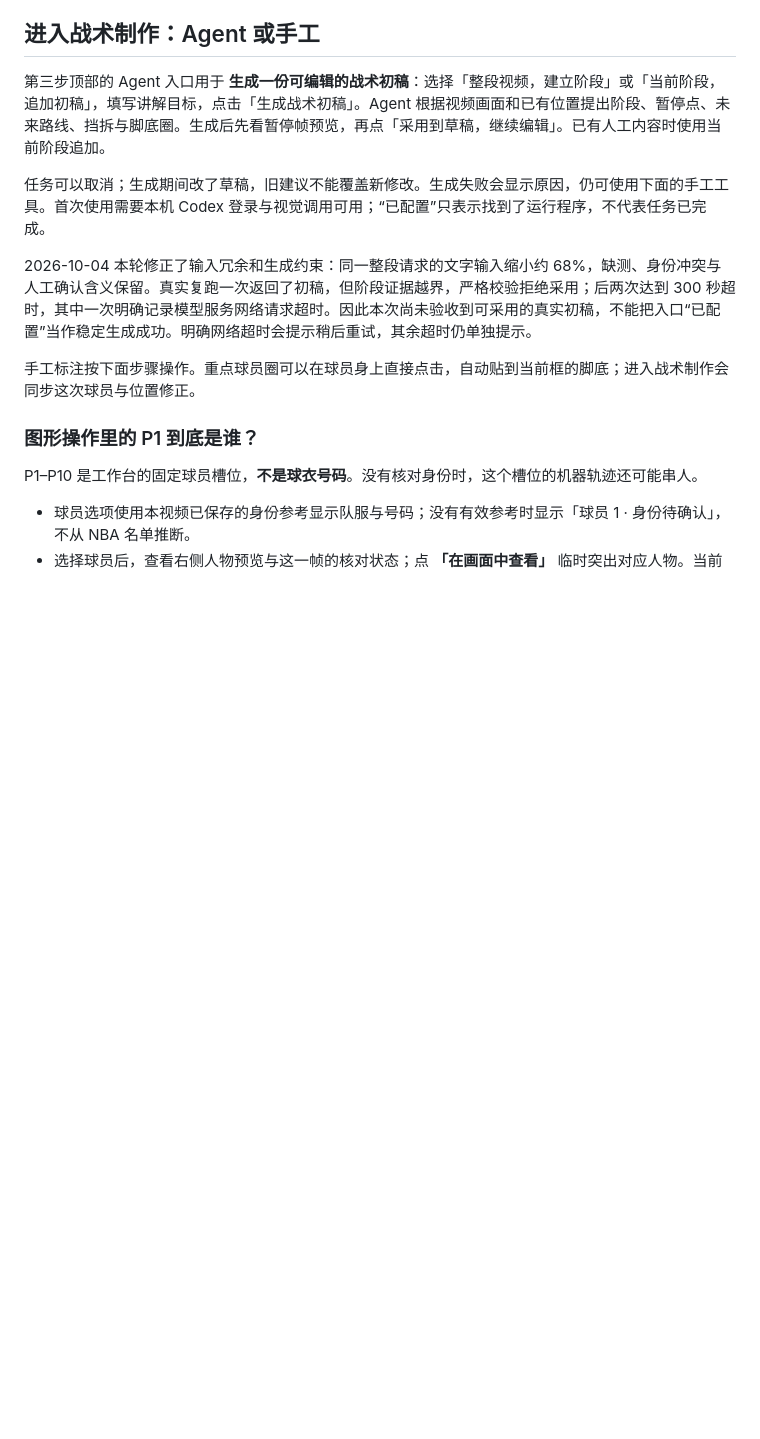
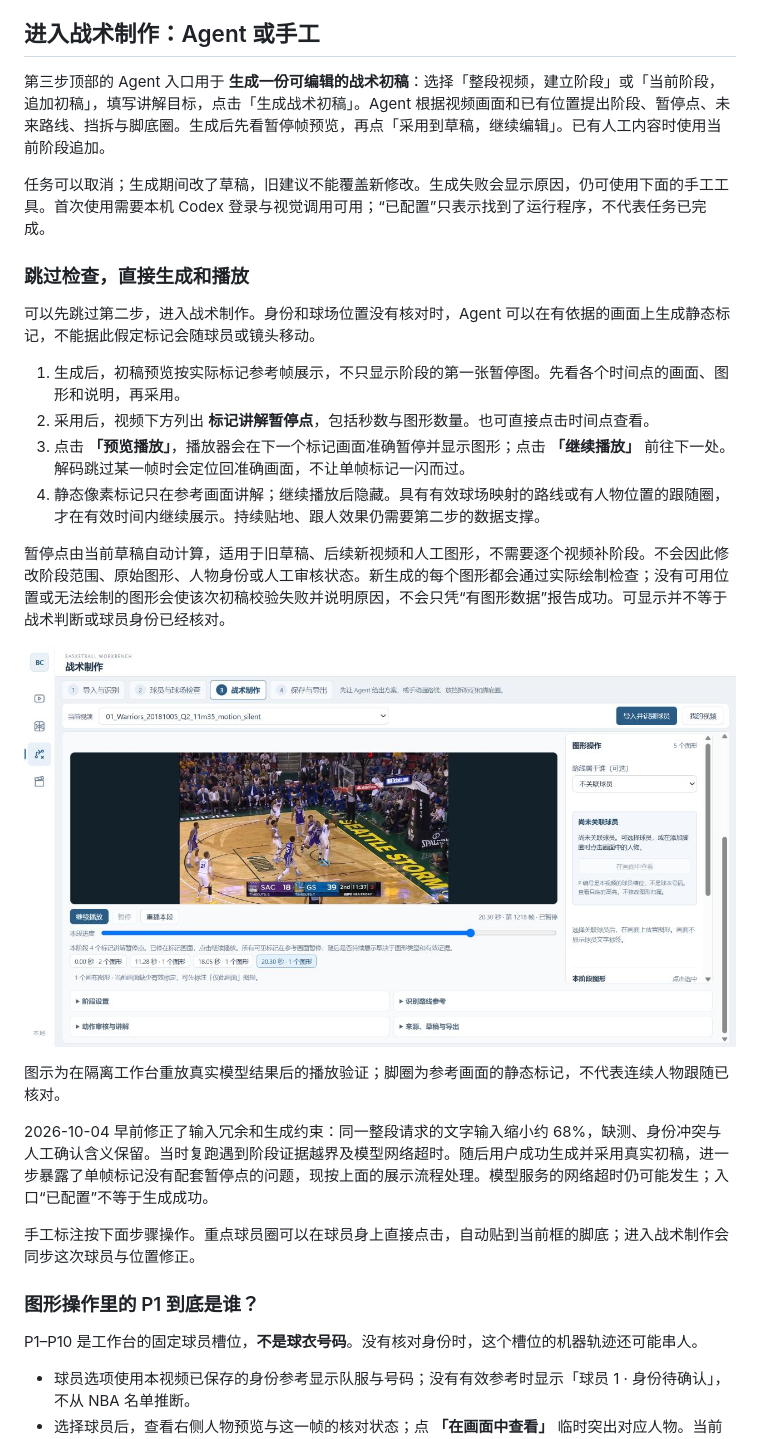
Before and after one commit to Linzeyu912/courtstory, a Markdown page: engineering/docs/tactics-canvas.md, the part around the change. Drawn GitHub-style; pictures changed too: engineering/docs/images/tactics-presentation-cues-20261004.jpg (added); blank space fills up the shorter version.

```diff
--- a/engineering/docs/tactics-canvas.md
+++ b/engineering/docs/tactics-canvas.md
@@ -52,7 +52,22 @@ Agent 候选仍是待核对结果，抽样之外不会自动补身份。采用
 
 任务可以取消；生成期间改了草稿，旧建议不能覆盖新修改。生成失败会显示原因，仍可使用下面的手工工具。首次使用需要本机 Codex 登录与视觉调用可用；“已配置”只表示找到了运行程序，不代表任务已完成。
 
-2026-10-04 本轮修正了输入冗余和生成约束：同一整段请求的文字输入缩小约 68%，缺测、身份冲突与人工确认含义保留。真实复跑一次返回了初稿，但阶段证据越界，严格校验拒绝采用；后两次达到 300 秒超时，其中一次明确记录模型服务网络请求超时。因此本次尚未验收到可采用的真实初稿，不能把入口“已配置”当作稳定生成成功。明确网络超时会提示稍后重试，其余超时仍单独提示。
+### 跳过检查，直接生成和播放
+
+可以先跳过第二步，进入战术制作。身份和球场位置没有核对时，Agent 可以在有依据的画面上生成静态标记，不能据此假定标记会随球员或镜头移动。
+
+1. 生成后，初稿预览按实际标记参考帧展示，不只显示阶段的第一张暂停图。先看各个时间点的画面、图形和说明，再采用。
+2. 采用后，视频下方列出 **标记讲解暂停点**，包括秒数与图形数量。也可直接点击时间点查看。
+3. 点击 **「预览播放」**，播放器会在下一个标记画面准确暂停并显示图形；点击 **「继续播放」** 前往下一处。解码跳过某一帧时会定位回准确画面，不让单帧标记一闪而过。
+4. 静态像素标记只在参考画面讲解；继续播放后隐藏。具有有效球场映射的路线或有人物位置的跟随圈，才在有效时间内继续展示。持续贴地、跟人效果仍需要第二步的数据支撑。
+
+暂停点由当前草稿自动计算，适用于旧草稿、后续新视频和人工图形，不需要逐个视频补阶段。不会因此修改阶段范围、原始图形、人物身份或人工审核状态。新生成的每个图形都会通过实际绘制检查；没有可用位置或无法绘制的图形会使该次初稿校验失败并说明原因，不会只凭“有图形数据”报告成功。可显示并不等于战术判断或球员身份已经核对。
+
+![准确停在标记画面并显示各个讲解暂停点](images/tactics-presentation-cues-20261004.jpg)
+
+图示为在隔离工作台重放真实模型结果后的播放验证；脚圈为参考画面的静态标记，不代表连续人物跟随已核对。
+
+2026-10-04 早前修正了输入冗余和生成约束：同一整段请求的文字输入缩小约 68%，缺测、身份冲突与人工确认含义保留。当时复跑遇到阶段证据越界及模型网络超时。随后用户成功生成并采用真实初稿，进一步暴露了单帧标记没有配套暂停点的问题，现按上面的展示流程处理。模型服务的网络超时仍可能发生；入口“已配置”不等于生成成功。
 
 手工标注按下面步骤操作。重点球员圈可以在球员身上直接点击，自动贴到当前框的脚底；进入战术制作会同步这次球员与位置修正。
 
```
Also changed, not shown: handoffs/thy-0629/2026-10-04-2055-tactics-presentation-contract.md (added, +45 -0 lines), 12 other files.
